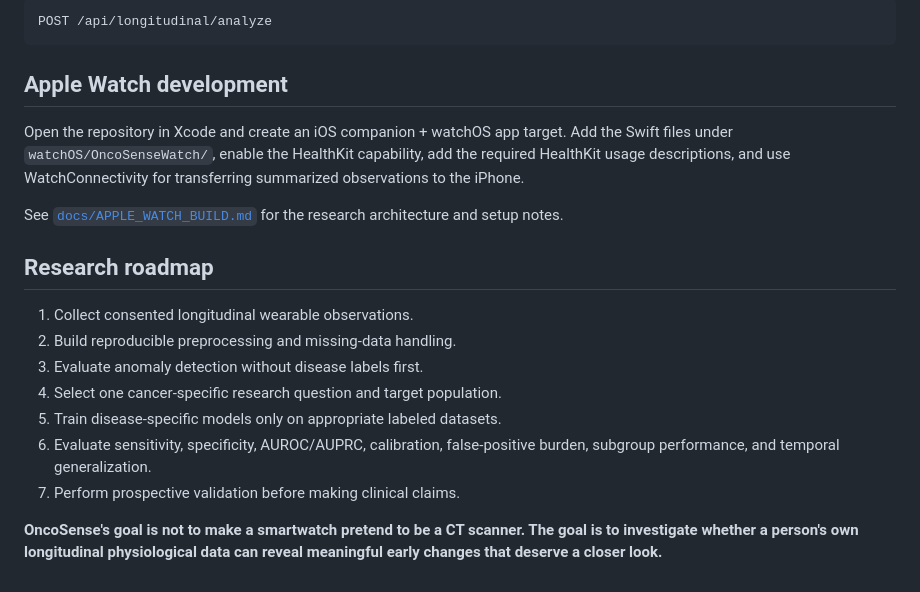
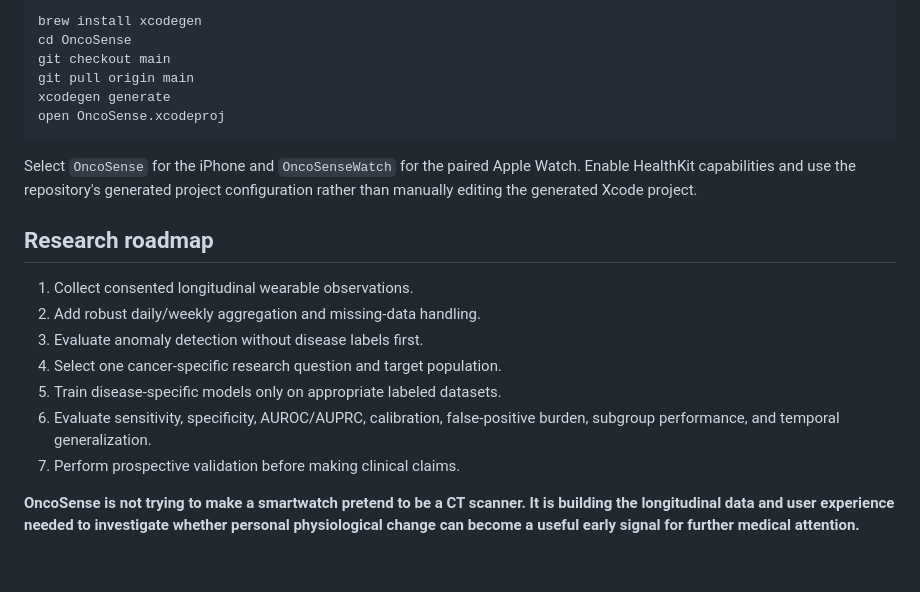
Before and after one commit to HackerDLJ/OncoSense, a Markdown page: README.md, the part around one of its changes. Drawn GitHub-style.

````diff
--- a/README.md
+++ b/README.md
@@ -105,22 +139,23 @@ The new longitudinal endpoint is:
 
-```text
-POST /api/longitudinal/analyze
+```bash
+brew install xcodegen
+cd OncoSense
+git checkout main
+git pull origin main
+xcodegen generate
+open OncoSense.xcodeproj
 ```
 
-## Apple Watch development
-
-Open the repository in Xcode and create an iOS companion + watchOS app target. Add the Swift files under `watchOS/OncoSenseWatch/`, enable the HealthKit capability, add the required HealthKit usage descriptions, and use WatchConnectivity for transferring summarized observations to the iPhone.
-
-See [`docs/APPLE_WATCH_BUILD.md`](docs/APPLE_WATCH_BUILD.md) for the research architecture and setup notes.
+Select `OncoSense` for the iPhone and `OncoSenseWatch` for the paired Apple Watch. Enable HealthKit capabilities and use the repository's generated project configuration rather than manually editing the generated Xcode project.
 
 ## Research roadmap
 
 1. Collect consented longitudinal wearable observations.
-2. Build reproducible preprocessing and missing-data handling.
+2. Add robust daily/weekly aggregation and missing-data handling.
 3. Evaluate anomaly detection without disease labels first.
 4. Select one cancer-specific research question and target population.
 5. Train disease-specific models only on appropriate labeled datasets.
 6. Evaluate sensitivity, specificity, AUROC/AUPRC, calibration, false-positive burden, subgroup performance, and temporal generalization.
 7. Perform prospective validation before making clinical claims.
 
-**OncoSense's goal is not to make a smartwatch pretend to be a CT scanner. The goal is to investigate whether a person's own longitudinal physiological data can reveal meaningful early changes that deserve a closer look.**
+**OncoSense is not trying to make a smartwatch pretend to be a CT scanner. It is building the longitudinal data and user experience needed to investigate whether personal physiological change can become a useful early signal for further medical attention.**
````
Also changed, not shown: other parts of README.md (+106 -72 lines).
